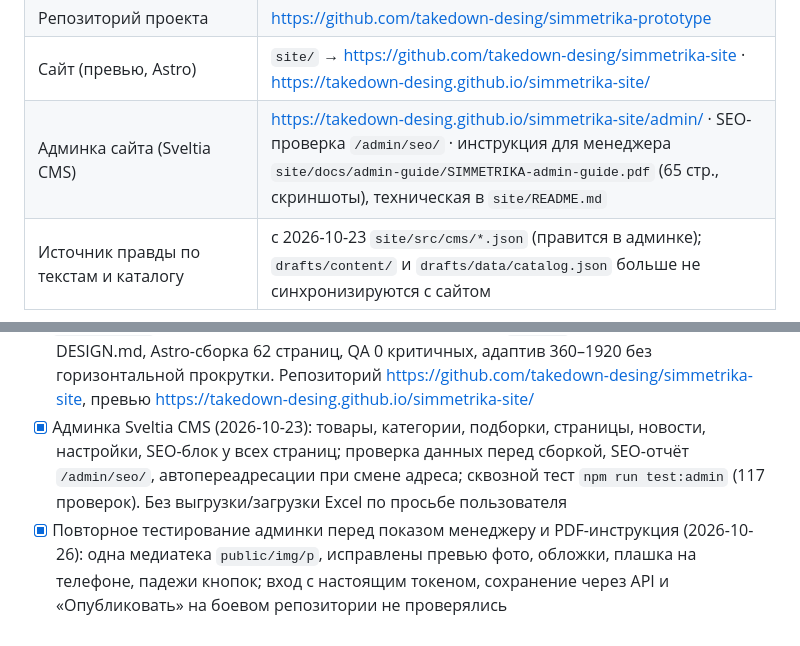
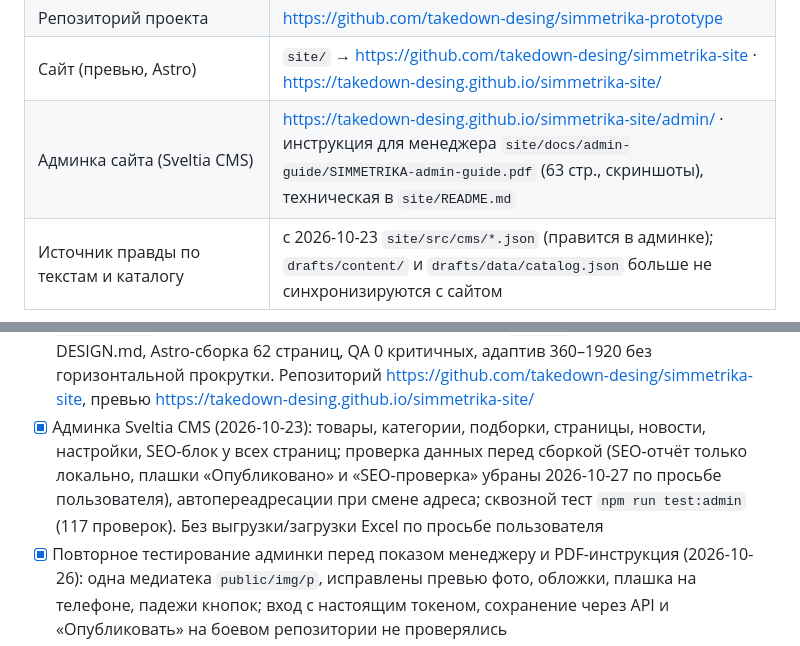
Before and after one commit to takedown-desing/simmetrika-prototype, a Markdown page: master.md, 2 parts joined by grey strips. Rendered like a GitHub page.

Commit message:
master: плашки и SEO-проверка убраны из админки
Co-Authored-By: Claude Opus 5.5 <noreply@anthropic.com>

```diff
--- a/master.md
+++ b/master.md
@@ -71,7 +71,7 @@
 | Прототип структуры (страница для заказчика/разработчика) | `index.html` → https://takedown-desing.github.io/simmetrika-prototype/ |
 | Репозиторий проекта | https://github.com/takedown-desing/simmetrika-prototype |
 | Сайт (превью, Astro) | `site/` → https://github.com/takedown-desing/simmetrika-site · https://takedown-desing.github.io/simmetrika-site/ |
-| Админка сайта (Sveltia CMS) | https://takedown-desing.github.io/simmetrika-site/admin/ · SEO-проверка `/admin/seo/` · инструкция для менеджера `site/docs/admin-guide/SIMMETRIKA-admin-guide.pdf` (65 стр., скриншоты), техническая в `site/README.md` |
+| Админка сайта (Sveltia CMS) | https://takedown-desing.github.io/simmetrika-site/admin/ · инструкция для менеджера `site/docs/admin-guide/SIMMETRIKA-admin-guide.pdf` (63 стр., скриншоты), техническая в `site/README.md` |
 | Источник правды по текстам и каталогу | с 2026-10-23 `site/src/cms/*.json` (правится в админке); `drafts/content/` и `drafts/data/catalog.json` больше не синхронизируются с сайтом |
 
 ---
@@ -132,7 +132,7 @@
 - [x] Тексты 66 страниц в `drafts/content/` (42 тыс. слов, 451 FAQ) + тексты интерфейса `_ui.md` + данные каталога `drafts/data/catalog.json` — 2026-10-13; проверка `python3 scripts/check-content.py`
 - [ ] Ответы клиента на QUESTIONS.md → замена допущений в данных, структурах и текстах (по полю `assumptions`)
 - [x] `/design-site` (2026-10-13): дизайн по референсу из папки `дизайн/` (главная divanchik.ru), DESIGN.md, Astro-сборка 62 страниц, QA 0 критичных, адаптив 360–1920 без горизонтальной прокрутки. Репозиторий https://github.com/takedown-desing/simmetrika-site, превью https://takedown-desing.github.io/simmetrika-site/
-- [x] Админка Sveltia CMS (2026-10-23): товары, категории, подборки, страницы, новости, настройки, SEO-блок у всех страниц; проверка данных перед сборкой, SEO-отчёт `/admin/seo/`, автопереадресации при смене адреса; сквозной тест `npm run test:admin` (117 проверок). Без выгрузки/загрузки Excel по просьбе пользователя
+- [x] Админка Sveltia CMS (2026-10-23): товары, категории, подборки, страницы, новости, настройки, SEO-блок у всех страниц; проверка данных перед сборкой (SEO-отчёт только локально, плашки «Опубликовано» и «SEO-проверка» убраны 2026-10-27 по просьбе пользователя), автопереадресации при смене адреса; сквозной тест `npm run test:admin` (117 проверок). Без выгрузки/загрузки Excel по просьбе пользователя
 - [x] Повторное тестирование админки перед показом менеджеру и PDF-инструкция (2026-10-26): одна медиатека `public/img/p`, исправлены превью фото, обложки, плашка на телефоне, падежи кнопок; вход с настоящим токеном, сохранение через API и «Опубликовать» на боевом репозитории не проверялись
 - [ ] Обтравка фото на единый фон (требование клиента из описания задачи)
 - [ ] Выбор боевой платформы (бэкенд заявок, админка, email по ТЗ §9–10) и перенос шаблонов
```
